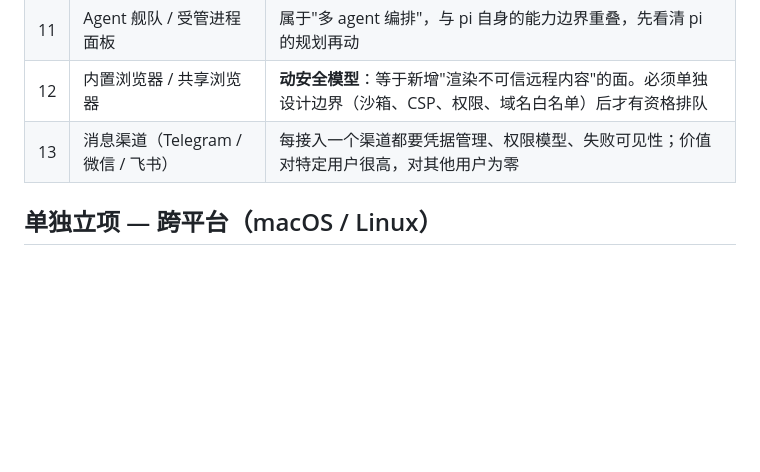
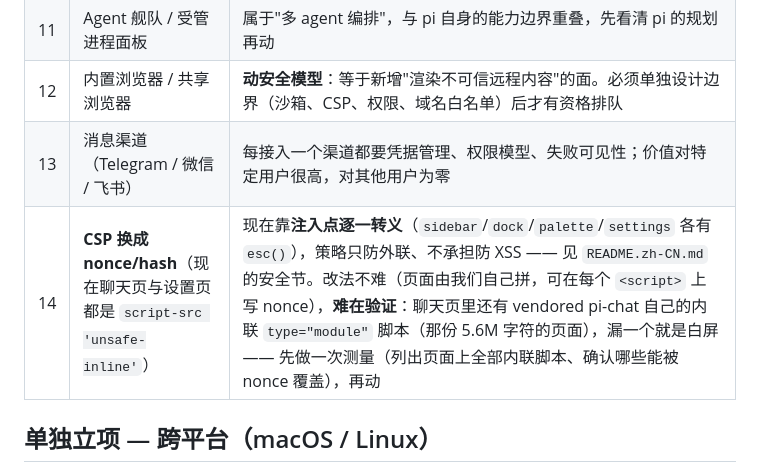
Before and after one commit to Q1y1ng/pi-heao-gui, a Markdown page: docs/ROADMAP.md, the part around the change. Rendered like a GitHub page; blank space fills up the shorter version.

```diff
--- a/docs/ROADMAP.md
+++ b/docs/ROADMAP.md
@@ -45,6 +45,7 @@
 | 11 | Agent 舰队 / 受管进程面板 | 属于"多 agent 编排"，与 pi 自身的能力边界重叠，先看清 pi 的规划再动 |
 | 12 | 内置浏览器 / 共享浏览器 | **动安全模型**：等于新增"渲染不可信远程内容"的面。必须单独设计边界（沙箱、CSP、权限、域名白名单）后才有资格排队 |
 | 13 | 消息渠道（Telegram / 微信 / 飞书） | 每接入一个渠道都要凭据管理、权限模型、失败可见性；价值对特定用户很高，对其他用户为零 |
+| 14 | **CSP 换成 nonce/hash**（现在聊天页与设置页都是 `script-src 'unsafe-inline'`） | 现在靠**注入点逐一转义**（`sidebar`/`dock`/`palette`/`settings` 各有 `esc()`），策略只防外联、不承担防 XSS —— 见 `README.zh-CN.md` 的安全节。改法不难（页面由我们自己拼，可在每个 `<script>` 上写 nonce），**难在验证**：聊天页里还有 vendored pi-chat 自己的内联 `type="module"` 脚本（那份 5.6M 字符的页面），漏一个就是白屏 —— 先做一次测量（列出页面上全部内联脚本、确认哪些能被 nonce 覆盖），再动 |
 
 ## 单独立项 — 跨平台（macOS / Linux）
 
```
Also changed, not shown: docs/KNOWN-ISSUES.md (+58 -51 lines).
